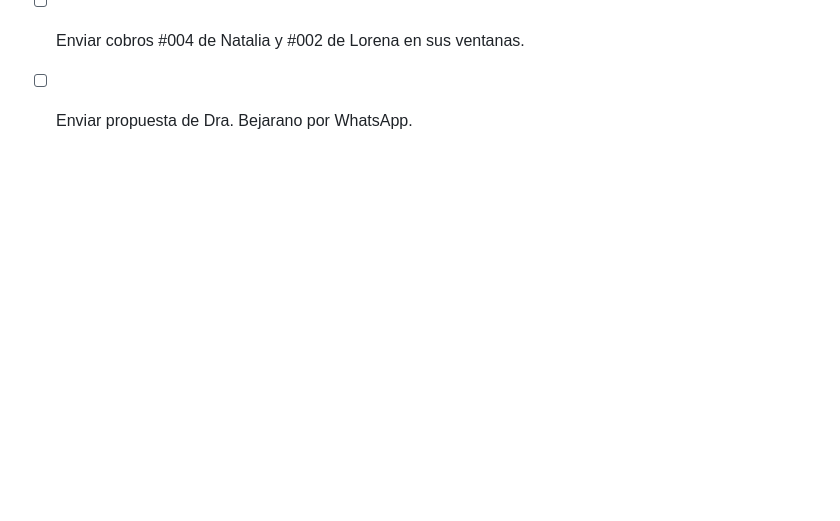
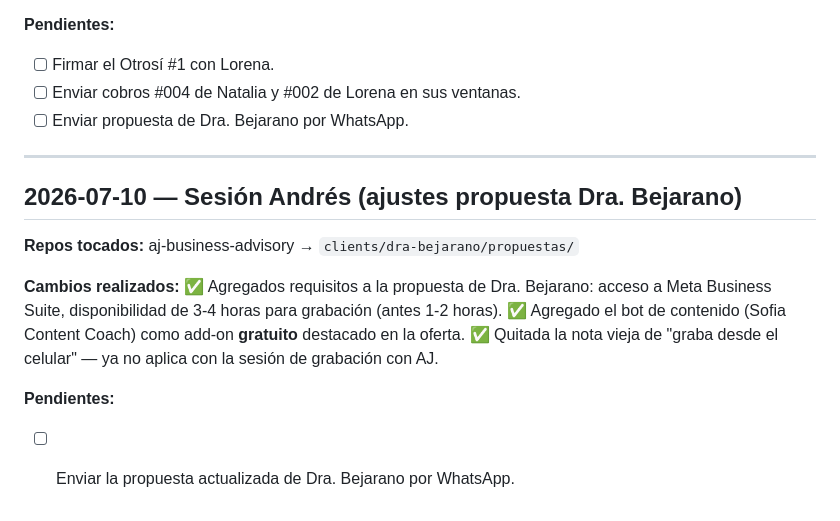
Before and after one commit to andrestriana89-blip/sofia-bogota, a Markdown page: docs/andres-updates.md, the part around the change. GitHub-like rendering; blank space fills up the shorter version.

Commit message:
update: resumen sesión Andrés 2026-07-10

```diff
--- a/docs/andres-updates.md
+++ b/docs/andres-updates.md
@@ -664,3 +664,17 @@ El widget de chat (burbuja verde, ID: `69d334e30515dd19a13c80df`) aparece en ing
 - [ ] Firmar el Otrosí #1 con Lorena.
 - [ ] Enviar cobros #004 de Natalia y #002 de Lorena en sus ventanas.
 - [ ] Enviar propuesta de Dra. Bejarano por WhatsApp.
+
+---
+
+## 2026-07-10 — Sesión Andrés (ajustes propuesta Dra. Bejarano)
+
+**Repos tocados:** aj-business-advisory → `clients/dra-bejarano/propuestas/`
+
+**Cambios realizados:**
+✅ Agregados requisitos a la propuesta de Dra. Bejarano: acceso a Meta Business Suite, disponibilidad de 3-4 horas para grabación (antes 1-2 horas).
+✅ Agregado el bot de contenido (Sofia Content Coach) como add-on **gratuito** destacado en la oferta.
+✅ Quitada la nota vieja de "graba desde el celular" — ya no aplica con la sesión de grabación con AJ.
+
+**Pendientes:**
+- [ ] Enviar la propuesta actualizada de Dra. Bejarano por WhatsApp.
```
